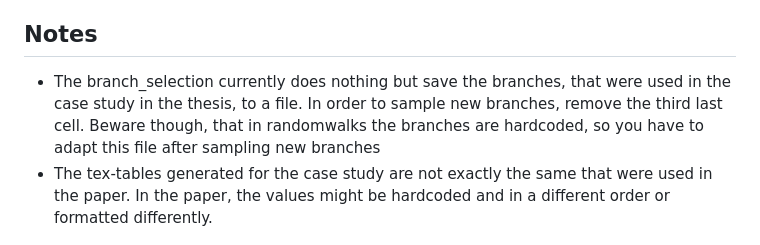
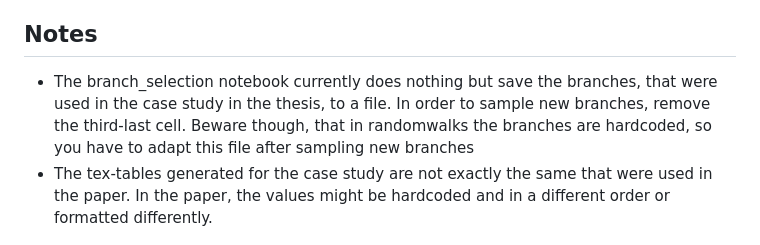
Before and after one commit to sebastian-vogt-cs/bachelors-thesis, a Markdown page: jupyter/README.md, the part around the change. Rendered like a GitHub page.

```diff
--- a/jupyter/README.md
+++ b/jupyter/README.md
@@ -26,9 +26,9 @@ It can only be executed after step 1
 5. randomwalks has to be executed after branch_selection
 
 ## Notes
-* The branch_selection currently does nothing but save the branches, that were used in the case study in the thesis,
+* The branch_selection notebook currently does nothing but save the branches, that were used in the case study in the thesis,
 to a file.
-In order to sample new branches, remove the third last cell.
+In order to sample new branches, remove the third-last cell.
 Beware though, that in randomwalks the branches are hardcoded, so you have to adapt this file after sampling new
 branches
 * The tex-tables generated for the case study are not exactly the same that were used in the paper.
```
